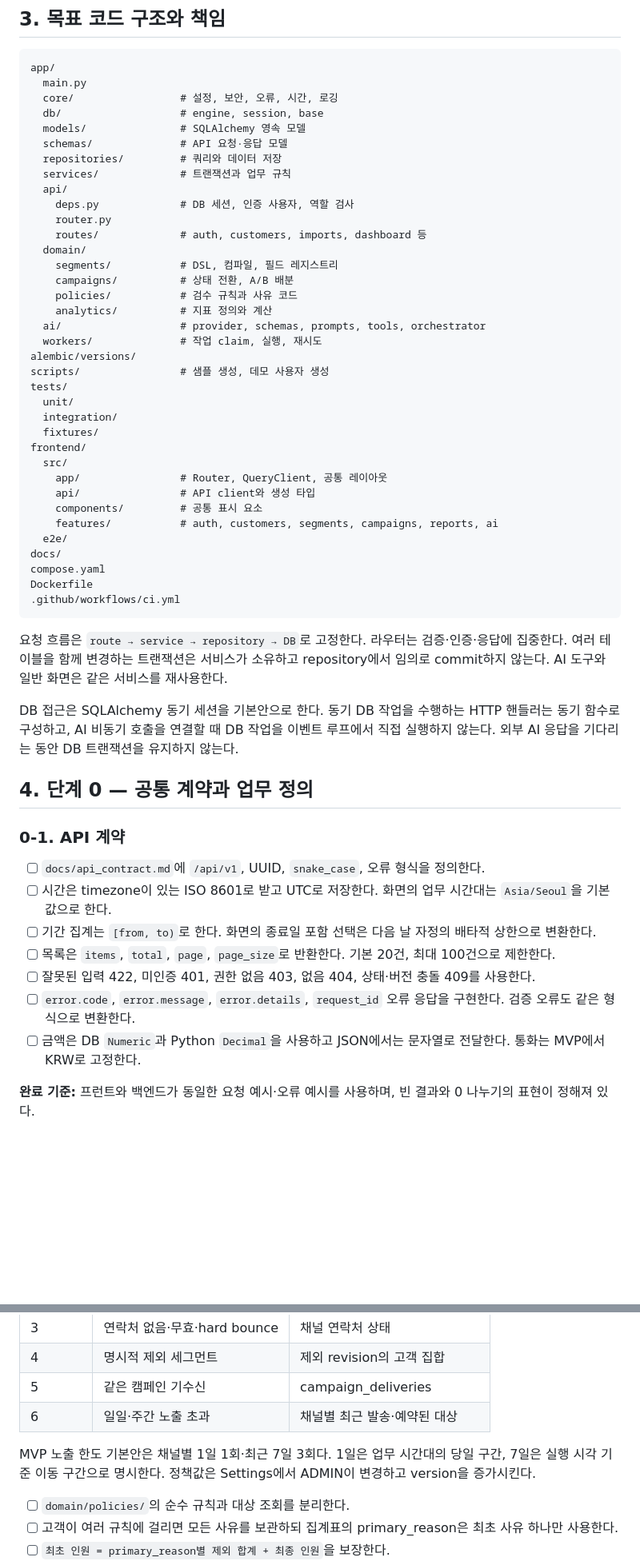
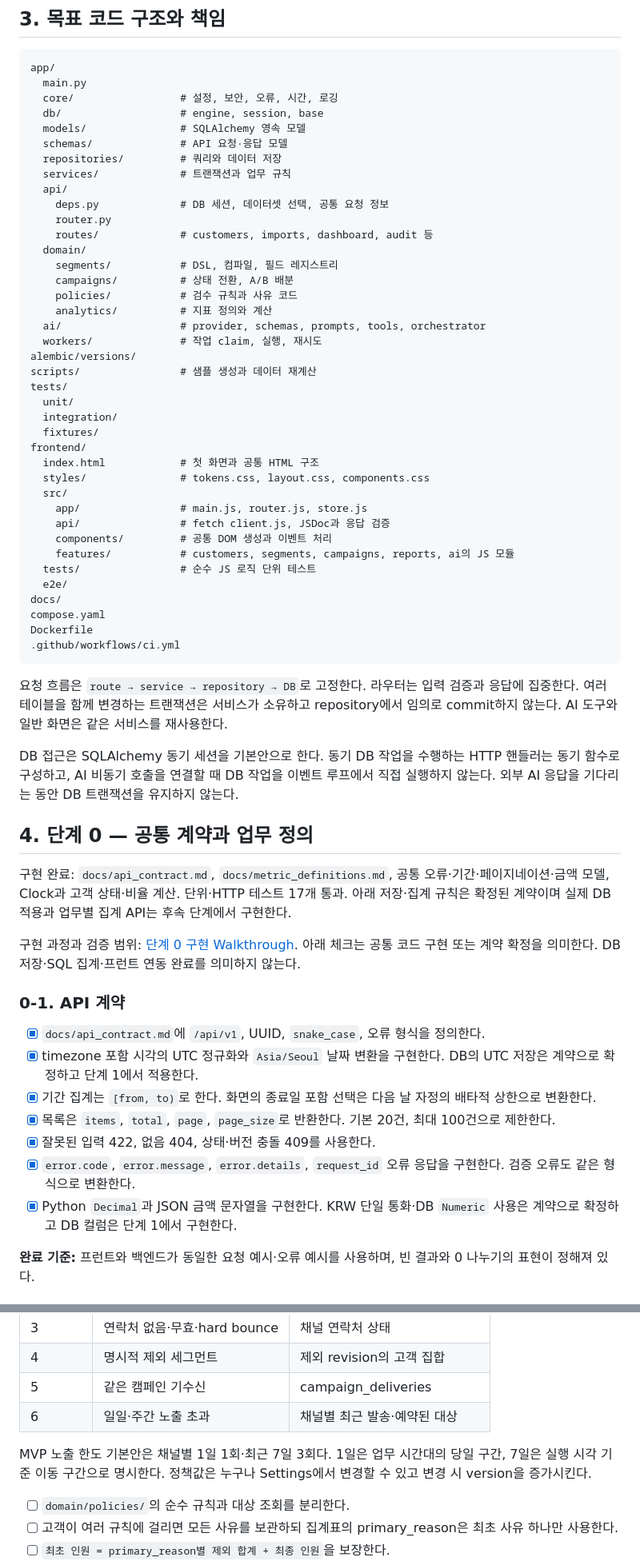
Before and after one commit to myjhye/crm_ai_campaign_automation_tool, a Markdown page: docs/detailed_implementation_plan.md, 2 parts joined by grey strips. Shown at 80% size. Drawn GitHub-style; blank space fills up the shorter version.

````diff
--- a/docs/detailed_implementation_plan.md
+++ b/docs/detailed_implementation_plan.md
@@ -73,9 +77,9 @@ app/
   repositories/         # 쿼리와 데이터 저장
   services/             # 트랜잭션과 업무 규칙
   api/
-    deps.py             # DB 세션, 인증 사용자, 역할 검사
+    deps.py             # DB 세션, 데이터셋 선택, 공통 요청 정보
     router.py
-    routes/             # auth, customers, imports, dashboard 등
+    routes/             # customers, imports, dashboard, audit 등
   domain/
     segments/           # DSL, 컴파일, 필드 레지스트리
     campaigns/          # 상태 전환, A/B 배분
@@ -84,17 +88,20 @@ app/
   ai/                   # provider, schemas, prompts, tools, orchestrator
   workers/              # 작업 claim, 실행, 재시도
 alembic/versions/
-scripts/                # 샘플 생성, 데모 사용자 생성
+scripts/                # 샘플 생성과 데이터 재계산
 tests/
   unit/
   integration/
   fixtures/
 frontend/
+  index.html            # 첫 화면과 공통 HTML 구조
+  styles/               # tokens.css, layout.css, components.css
   src/
-    app/                # Router, QueryClient, 공통 레이아웃
-    api/                # API client와 생성 타입
-    components/         # 공통 표시 요소
-    features/           # auth, customers, segments, campaigns, reports, ai
+    app/                # main.js, router.js, store.js
+    api/                # fetch client.js, JSDoc과 응답 검증
+    components/         # 공통 DOM 생성과 이벤트 처리
+    features/           # customers, segments, campaigns, reports, ai의 JS 모듈
+  tests/                # 순수 JS 로직 단위 테스트
   e2e/
 docs/
 compose.yaml
@@ -102,21 +109,25 @@ Dockerfile
 .github/workflows/ci.yml
 ```
 
-요청 흐름은 `route → service → repository → DB`로 고정한다. 라우터는 검증·인증·응답에 집중한다. 여러 테이블을 함께 변경하는 트랜잭션은 서비스가 소유하고 repository에서 임의로 commit하지 않는다. AI 도구와 일반 화면은 같은 서비스를 재사용한다.
+요청 흐름은 `route → service → repository → DB`로 고정한다. 라우터는 입력 검증과 응답에 집중한다. 여러 테이블을 함께 변경하는 트랜잭션은 서비스가 소유하고 repository에서 임의로 commit하지 않는다. AI 도구와 일반 화면은 같은 서비스를 재사용한다.
 
 DB 접근은 SQLAlchemy 동기 세션을 기본안으로 한다. 동기 DB 작업을 수행하는 HTTP 핸들러는 동기 함수로 구성하고, AI 비동기 호출을 연결할 때 DB 작업을 이벤트 루프에서 직접 실행하지 않는다. 외부 AI 응답을 기다리는 동안 DB 트랜잭션을 유지하지 않는다.
 
 ## 4. 단계 0 — 공통 계약과 업무 정의
 
+구현 완료: `docs/api_contract.md`, `docs/metric_definitions.md`, 공통 오류·기간·페이지네이션·금액 모델, Clock과 고객 상태·비율 계산. 단위·HTTP 테스트 17개 통과. 아래 저장·집계 규칙은 확정된 계약이며 실제 DB 적용과 업무별 집계 API는 후속 단계에서 구현한다.
+
+구현 과정과 검증 범위: [단계 0 구현 Walkthrough](phase_0_walkthrough.md). 아래 체크는 공통 코드 구현 또는 계약 확정을 의미한다. DB 저장·SQL 집계·프런트 연동 완료를 의미하지 않는다.
+
 ### 0-1. API 계약
 
-- [ ] `docs/api_contract.md`에 `/api/v1`, UUID, `snake_case`, 오류 형식을 정의한다.
-- [ ] 시간은 timezone이 있는 ISO 8601로 받고 UTC로 저장한다. 화면의 업무 시간대는 `Asia/Seoul`을 기본값으로 한다.
-- [ ] 기간 집계는 `[from, to)`로 한다. 화면의 종료일 포함 선택은 다음 날 자정의 배타적 상한으로 변환한다.
-- [ ] 목록은 `items`, `total`, `page`, `page_size`로 반환한다. 기본 20건, 최대 100건으로 제한한다.
-- [ ] 잘못된 입력 422, 미인증 401, 권한 없음 403, 없음 404, 상태·버전 충돌 409를 사용한다.
-- [ ] `error.code`, `error.message`, `error.details`, `request_id` 오류 응답을 구현한다. 검증 오류도 같은 형식으로 변환한다.
-- [ ] 금액은 DB `Numeric`과 Python `Decimal`을 사용하고 JSON에서는 문자열로 전달한다. 통화는 MVP에서 KRW로 고정한다.
+- [x] `docs/api_contract.md`에 `/api/v1`, UUID, `snake_case`, 오류 형식을 정의한다.
+- [x] timezone 포함 시각의 UTC 정규화와 `Asia/Seoul` 날짜 변환을 구현한다. DB의 UTC 저장은 계약으로 확정하고 단계 1에서 적용한다.
+- [x] 기간 집계는 `[from, to)`로 한다. 화면의 종료일 포함 선택은 다음 날 자정의 배타적 상한으로 변환한다.
+- [x] 목록은 `items`, `total`, `page`, `page_size`로 반환한다. 기본 20건, 최대 100건으로 제한한다.
+- [x] 잘못된 입력 422, 없음 404, 상태·버전 충돌 409를 사용한다.
+- [x] `error.code`, `error.message`, `error.details`, `request_id` 오류 응답을 구현한다. 검증 오류도 같은 형식으로 변환한다.
+- [x] Python `Decimal`과 JSON 금액 문자열을 구현한다. KRW 단일 통화·DB `Numeric` 사용은 계약으로 확정하고 DB 컬럼은 단계 1에서 구현한다.
 
 **완료 기준:** 프런트와 백엔드가 동일한 요청 예시·오류 예시를 사용하며, 빈 결과와 0 나누기의 표현이 정해져 있다.
 
@@ -387,7 +396,7 @@ DB 접근은 SQLAlchemy 동기 세션을 기본안으로 한다. 동기 DB 작
 | 5 | 같은 캠페인 기수신 | campaign_deliveries |
 | 6 | 일일·주간 노출 초과 | 채널별 최근 발송·예약된 대상 |
 
-MVP 노출 한도 기본안은 채널별 1일 1회·최근 7일 3회다. 1일은 업무 시간대의 당일 구간, 7일은 실행 시각 기준 이동 구간으로 명시한다. 정책값은 Settings에서 ADMIN이 변경하고 version을 증가시킨다.
+MVP 노출 한도 기본안은 채널별 1일 1회·최근 7일 3회다. 1일은 업무 시간대의 당일 구간, 7일은 실행 시각 기준 이동 구간으로 명시한다. 정책값은 누구나 Settings에서 변경할 수 있고 변경 시 version을 증가시킨다.
 
 - [ ] `domain/policies/`의 순수 규칙과 대상 조회를 분리한다.
 - [ ] 고객이 여러 규칙에 걸리면 모든 사유를 보관하되 집계표의 primary_reason은 최초 사유 하나만 사용한다.
````
Also changed, not shown: other parts of docs/detailed_implementation_plan.md (+81 -76 lines).
